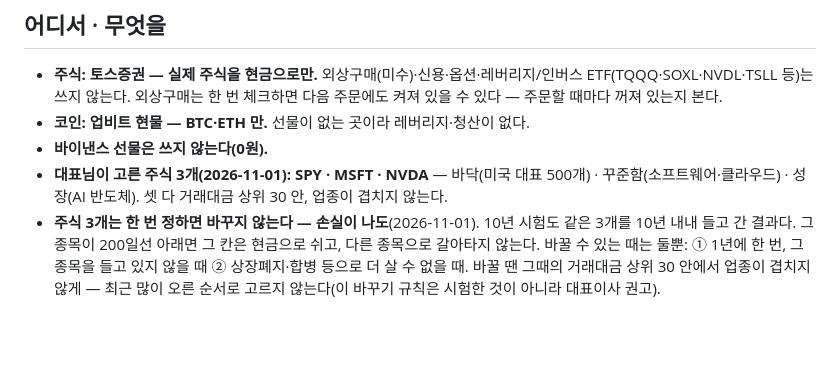
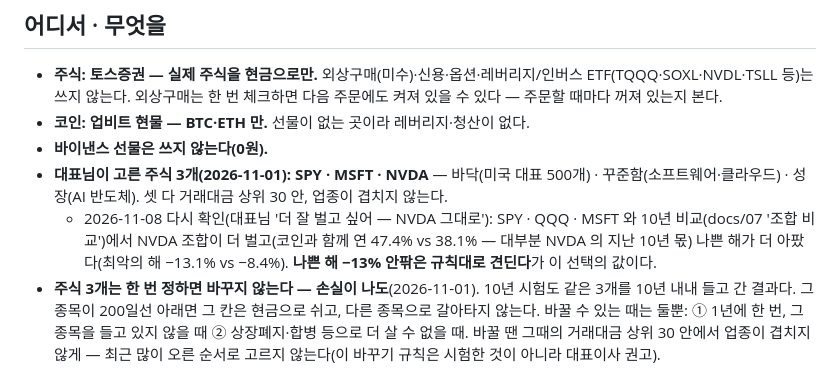
Before and after one commit to Qawswd/-1, a Markdown page: docs/08-OWNER-RULES.md, the part around the change. GitHub-like rendering; blank space fills up the shorter version.

Commit message:
규칙 한 장: NVDA 유지 확인(대표님) — 나쁜 해 −13% 안팎을 견딘다
Co-Authored-By: Claude Opus 5.5 <noreply@anthropic.com>
Claude-Session: https://claude.ai/code/session_01UrKsX3fgSJsQGnsinN7bmj

```diff
--- a/docs/08-OWNER-RULES.md
+++ b/docs/08-OWNER-RULES.md
@@ -9,6 +9,7 @@
 - **코인: 업비트 현물 — BTC·ETH 만.** 선물이 없는 곳이라 레버리지·청산이 없다.
 - **바이낸스 선물은 쓰지 않는다(0원).**
 - **대표님이 고른 주식 3개(2026-11-01): SPY · MSFT · NVDA** — 바닥(미국 대표 500개) · 꾸준함(소프트웨어·클라우드) · 성장(AI 반도체). 셋 다 거래대금 상위 30 안, 업종이 겹치지 않는다.
+  - 2026-11-08 다시 확인(대표님 '더 잘 벌고 싶어 — NVDA 그대로'): SPY · QQQ · MSFT 와 10년 비교(docs/07 '조합 비교')에서 NVDA 조합이 더 벌고(코인과 함께 연 47.4% vs 38.1% — 대부분 NVDA 의 지난 10년 몫) 나쁜 해가 더 아팠다(최악의 해 −13.1% vs −8.4%). **나쁜 해 −13% 안팎은 규칙대로 견딘다**가 이 선택의 값이다.
 - **주식 3개는 한 번 정하면 바꾸지 않는다 — 손실이 나도**(2026-11-01). 10년 시험도 같은 3개를 10년 내내 들고 간 결과다. 그 종목이 200일선 아래면 그 칸은 현금으로 쉬고, 다른 종목으로 갈아타지 않는다. 바꿀 수 있는 때는 둘뿐: ① 1년에 한 번, 그 종목을 들고 있지 않을 때 ② 상장폐지·합병 등으로 더 살 수 없을 때. 바꿀 땐 그때의 거래대금 상위 30 안에서 업종이 겹치지 않게 — 최근 많이 오른 순서로 고르지 않는다(이 바꾸기 규칙은 시험한 것이 아니라 대표이사 권고).
 - **종목:** BTC·ETH + 대표님이 고른 미국 주식 **3개**(바이낸스 상장 미국 주식 목록 안 — 거래 대상 규칙). **롱만** — 주식 숏은 시험 셋 다 마이너스, 코인 숏은 현물이라 못 하고 계좌에 보태는 몫(1년 2~3%p)보다 펀딩 비용이 컸다([2c]).
 
```
